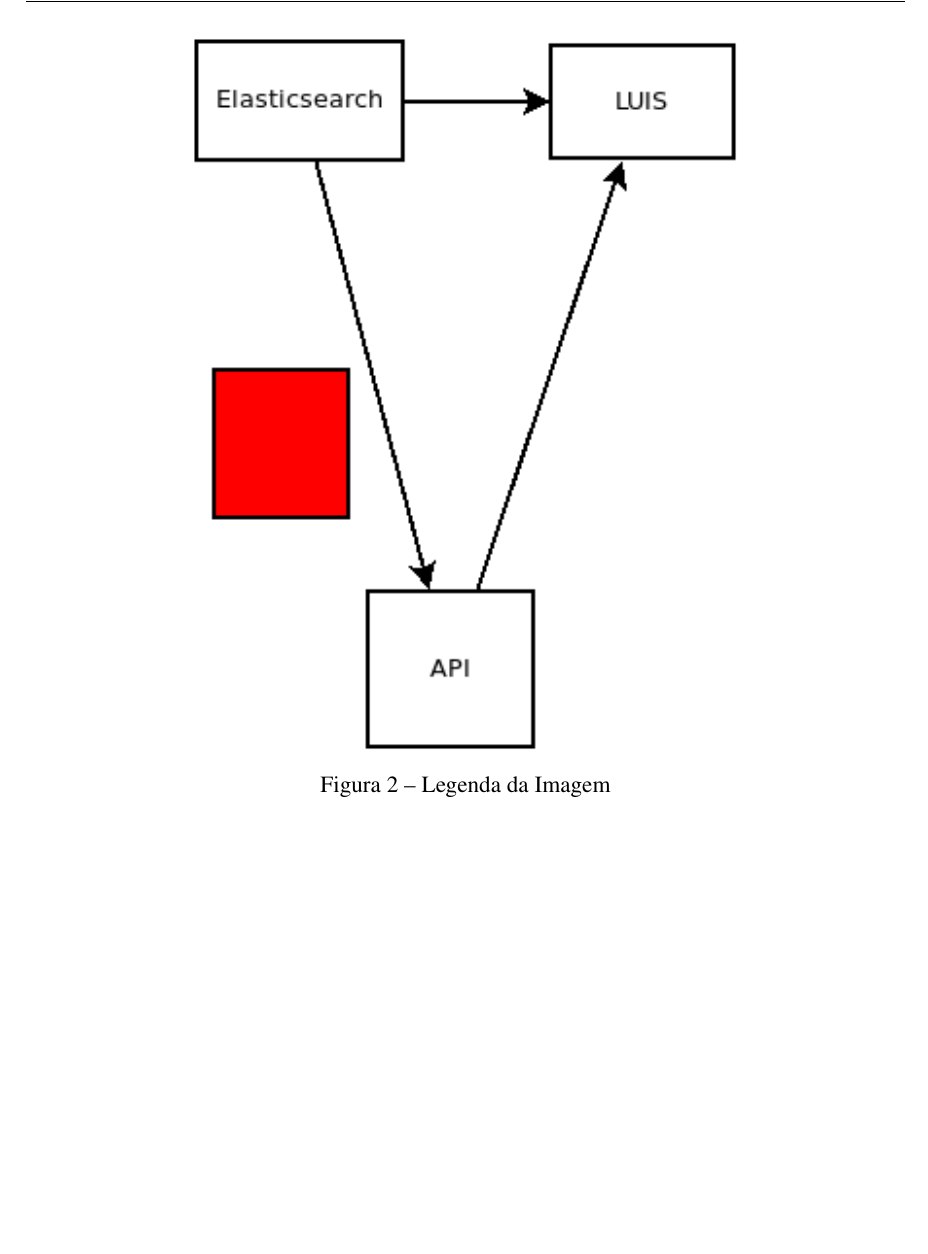
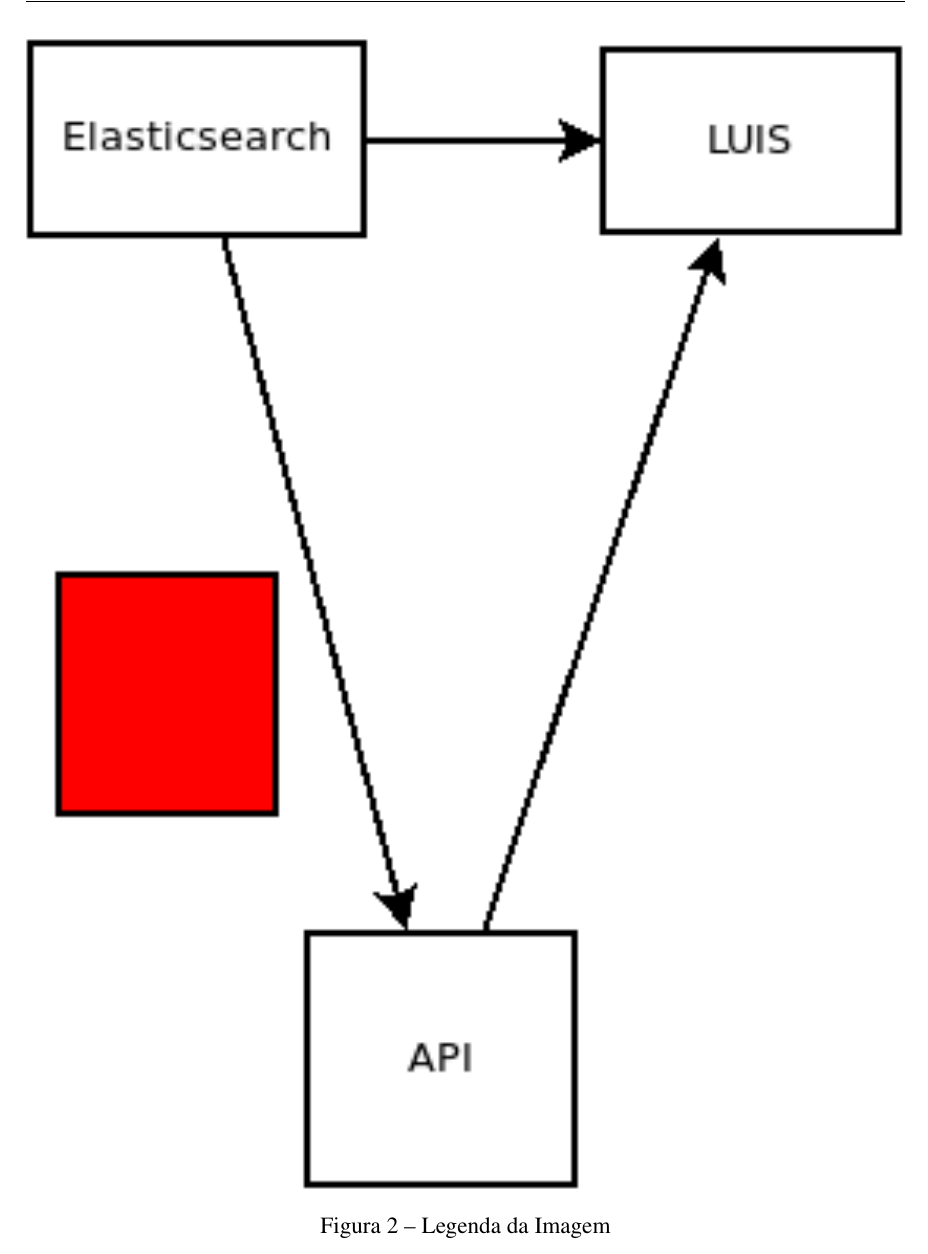
Before and after one commit to nitaicharan/TCC, a LaTeX thesis (Modelo AbnTex2/TCC.tex, which reads Modelo AbnTex2/textuais/capitulo3/capitulo.tex): part of page 24 of 25, cut so that both start at the same text, the shorter picture padded with empty space. Compiled offline with pdfLaTeX.

Commit message:
Update sábado 01 junho 2019, 18:57:30

```diff
--- a/Modelo AbnTex2/textuais/capitulo3/capitulo.tex
+++ b/Modelo AbnTex2/textuais/capitulo3/capitulo.tex
@@ -2,7 +2,7 @@
 
 \begin{figure}[!htb]
 	\centering
-	\includegraphics[scale=1]{imagens/teste.eps}
+	\includegraphics[width=\textwidth]{imagens/teste.eps}
 	\caption{Legenda da Imagem}
 	\label{Label de referência para a imagem}
 \end{figure}
```
Also changed, not shown: Modelo AbnTex2/TCC.pdf, 2 other files.
